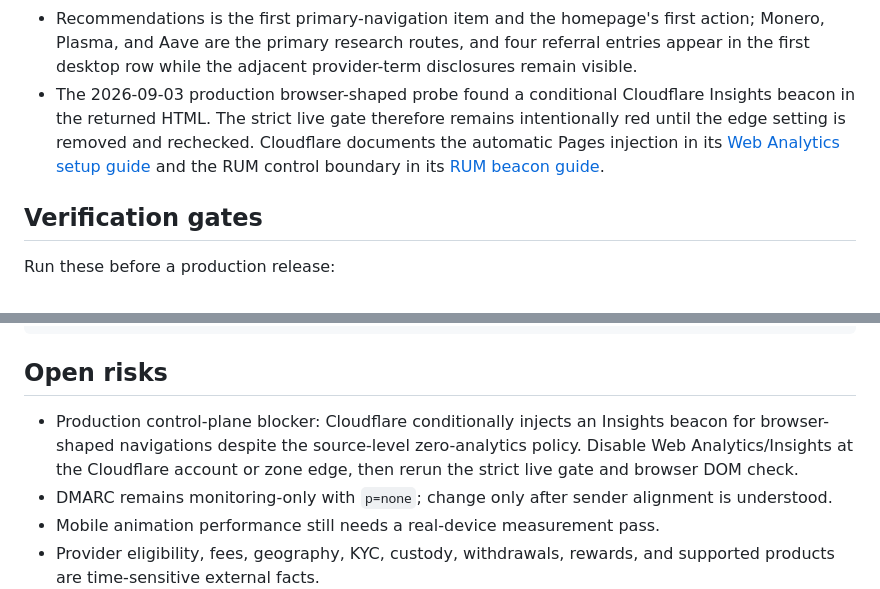
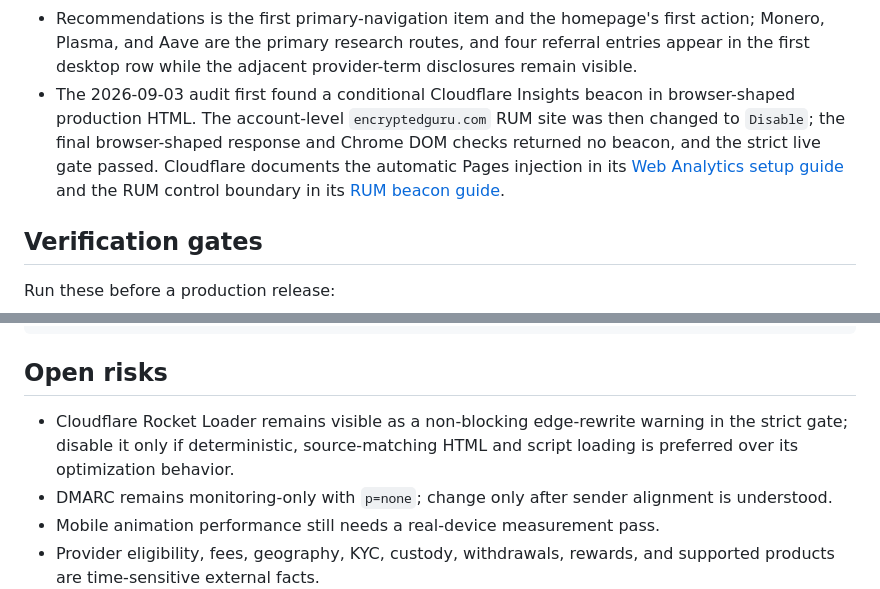
Before and after one commit to EncGur/encryptedguru-site, a Markdown page: PROJECT_STATE.md, 2 parts joined by grey strips. Drawn GitHub-style.

Commit message:
docs: close live analytics audit

```diff
--- a/PROJECT_STATE.md
+++ b/PROJECT_STATE.md
@@ -44,12 +44,13 @@ from private operational control.
   first action; Monero, Plasma, and Aave are the primary research routes, and
   four referral entries appear in the first desktop row while the adjacent
   provider-term disclosures remain visible.
-- The 2026-09-03 production browser-shaped probe found a conditional Cloudflare
-  Insights beacon in the returned HTML. The strict live gate therefore remains
-  intentionally red until the edge setting is removed and rechecked. Cloudflare
-  documents the automatic Pages injection in its [Web Analytics setup
-  guide](https://developers.cloudflare.com/pages/how-to/web-analytics/) and
-  the RUM control boundary in its [RUM beacon
+- The 2026-09-03 audit first found a conditional Cloudflare Insights beacon in
+  browser-shaped production HTML. The account-level `encryptedguru.com` RUM
+  site was then changed to `Disable`; the final browser-shaped response and
+  Chrome DOM checks returned no beacon, and the strict live gate passed.
+  Cloudflare documents the automatic Pages injection in its [Web Analytics
+  setup guide](https://developers.cloudflare.com/pages/how-to/web-analytics/)
+  and the RUM control boundary in its [RUM beacon
   guide](https://developers.cloudflare.com/speed/observatory/rum-beacon/).
 
 ## Verification gates
@@ -67,10 +68,9 @@ Run these before a production release:
 
 ## Open risks
 
-- Production control-plane blocker: Cloudflare conditionally injects an
-  Insights beacon for browser-shaped navigations despite the source-level
-  zero-analytics policy. Disable Web Analytics/Insights at the Cloudflare
-  account or zone edge, then rerun the strict live gate and browser DOM check.
+- Cloudflare Rocket Loader remains visible as a non-blocking edge-rewrite
+  warning in the strict gate; disable it only if deterministic, source-matching
+  HTML and script loading is preferred over its optimization behavior.
 - DMARC remains monitoring-only with `p=none`; change only after sender
   alignment is understood.
 - Mobile animation performance still needs a real-device measurement pass.
```
